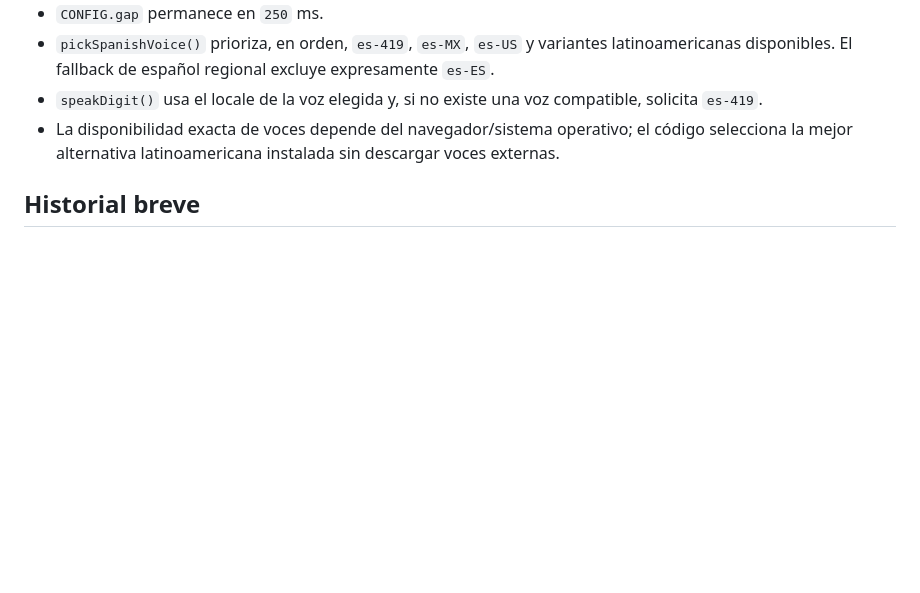
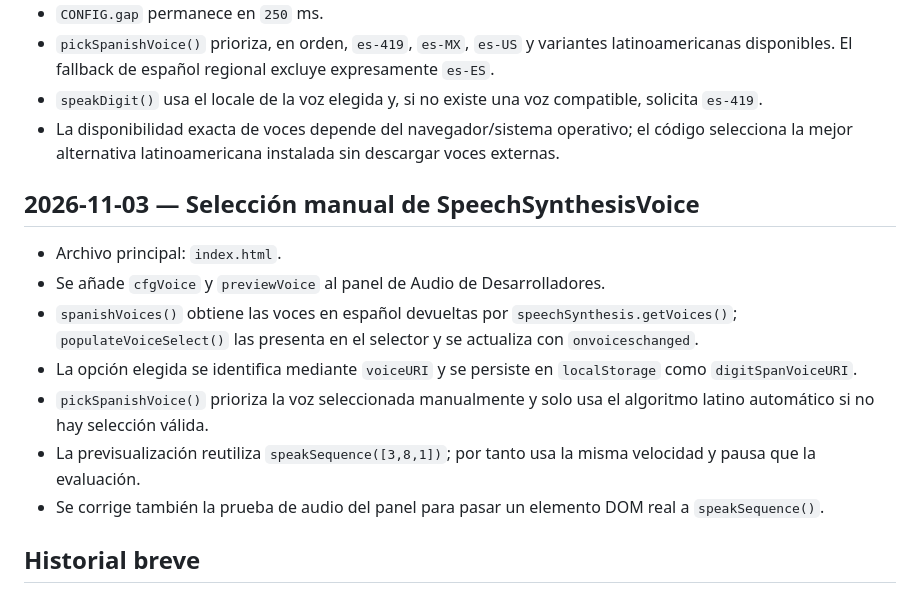
Before and after one commit to maxcaya/Digit-Span-Test, a Markdown page: docs/CAMBIOS_TECNICOS.md, the part around the change. Rendered like a GitHub page; blank space fills up the shorter version.

Commit message:
Documentar selección manual de voz

```diff
--- a/docs/CAMBIOS_TECNICOS.md
+++ b/docs/CAMBIOS_TECNICOS.md
@@ -117,6 +117,16 @@ Creación: 2026-11-02 (Chile, America/Santiago).
 - `speakDigit()` usa el locale de la voz elegida y, si no existe una voz compatible, solicita `es-419`.
 - La disponibilidad exacta de voces depende del navegador/sistema operativo; el código selecciona la mejor alternativa latinoamericana instalada sin descargar voces externas.
 
+## 2026-11-03 — Selección manual de SpeechSynthesisVoice
+
+- Archivo principal: `index.html`.
+- Se añade `cfgVoice` y `previewVoice` al panel de Audio de Desarrolladores.
+- `spanishVoices()` obtiene las voces en español devueltas por `speechSynthesis.getVoices()`; `populateVoiceSelect()` las presenta en el selector y se actualiza con `onvoiceschanged`.
+- La opción elegida se identifica mediante `voiceURI` y se persiste en `localStorage` como `digitSpanVoiceURI`.
+- `pickSpanishVoice()` prioriza la voz seleccionada manualmente y solo usa el algoritmo latino automático si no hay selección válida.
+- La previsualización reutiliza `speakSequence([3,8,1])`; por tanto usa la misma velocidad y pausa que la evaluación.
+- Se corrige también la prueba de audio del panel para pasar un elemento DOM real a `speakSequence()`.
+
 ## Historial breve
 
 - 2026-11-02 (Chile): creación de la configuración documental inicial solicitada.
```
